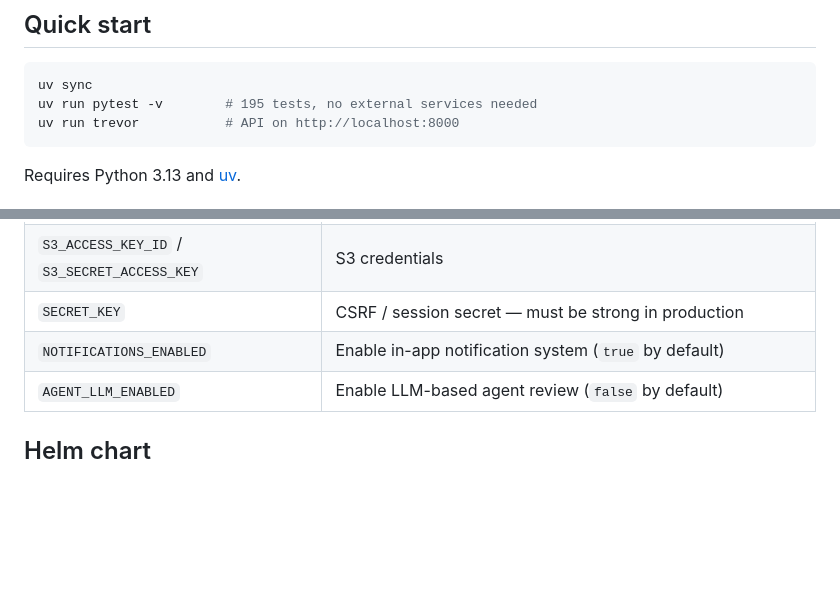
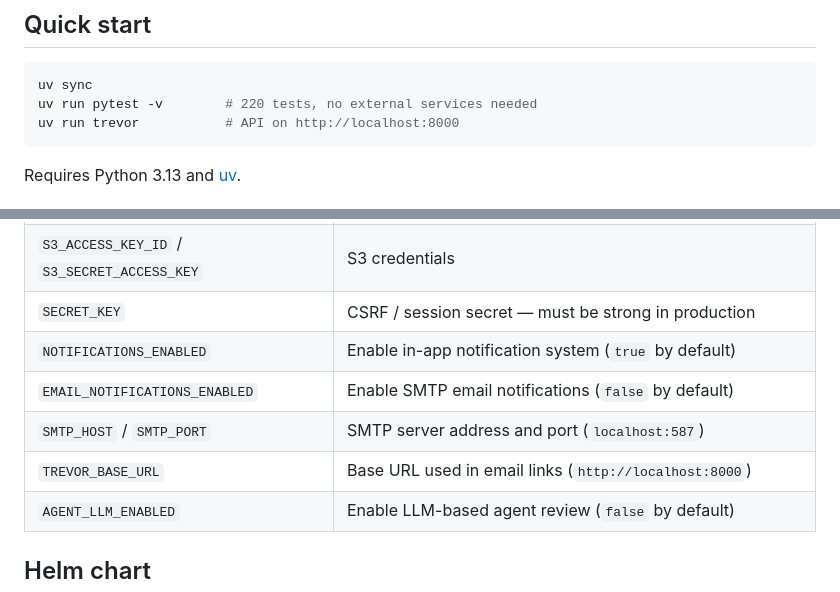
Before and after one commit to karectl/trevor, a Markdown page: README.md, 2 parts joined by grey strips. Rendered like a GitHub page; blank space fills up the shorter version.

Commit message:
docs: update AGENTS.md + README for iter-15 smtp

````diff
--- a/README.md
+++ b/README.md
@@ -31,7 +31,7 @@ Researchers submit output objects (files, tables, figures) for disclosure review
 
 ```bash
 uv sync
-uv run pytest -v        # 195 tests, no external services needed
+uv run pytest -v        # 220 tests, no external services needed
 uv run trevor           # API on http://localhost:8000
 ```
 
@@ -118,6 +118,9 @@ Key variables (full list in `sample.env`):
 | `S3_ACCESS_KEY_ID` / `S3_SECRET_ACCESS_KEY` | S3 credentials |
 | `SECRET_KEY` | CSRF / session secret — must be strong in production |
 | `NOTIFICATIONS_ENABLED` | Enable in-app notification system (`true` by default) |
+| `EMAIL_NOTIFICATIONS_ENABLED` | Enable SMTP email notifications (`false` by default) |
+| `SMTP_HOST` / `SMTP_PORT` | SMTP server address and port (`localhost:587`) |
+| `TREVOR_BASE_URL` | Base URL used in email links (`http://localhost:8000`) |
 | `AGENT_LLM_ENABLED` | Enable LLM-based agent review (`false` by default) |
 
 ## Helm chart
````
Also changed, not shown: AGENTS.md (+13 -4 lines).
